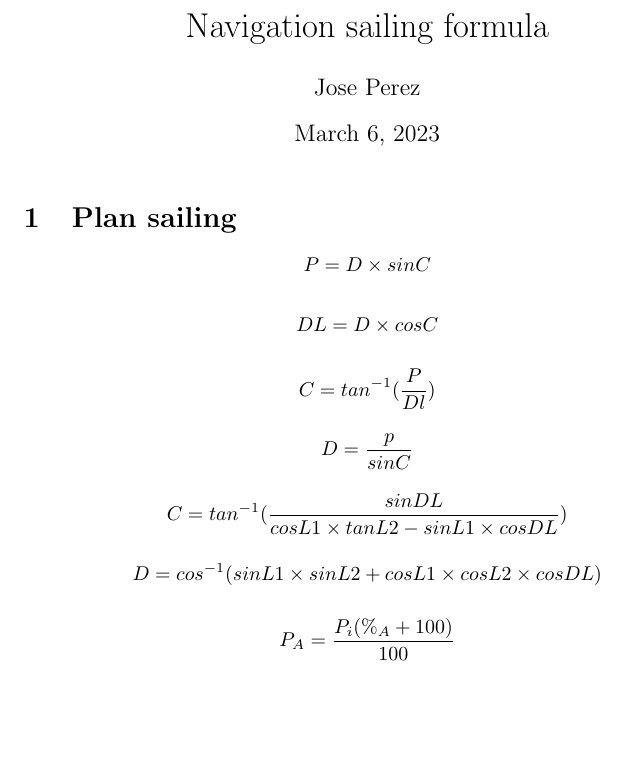
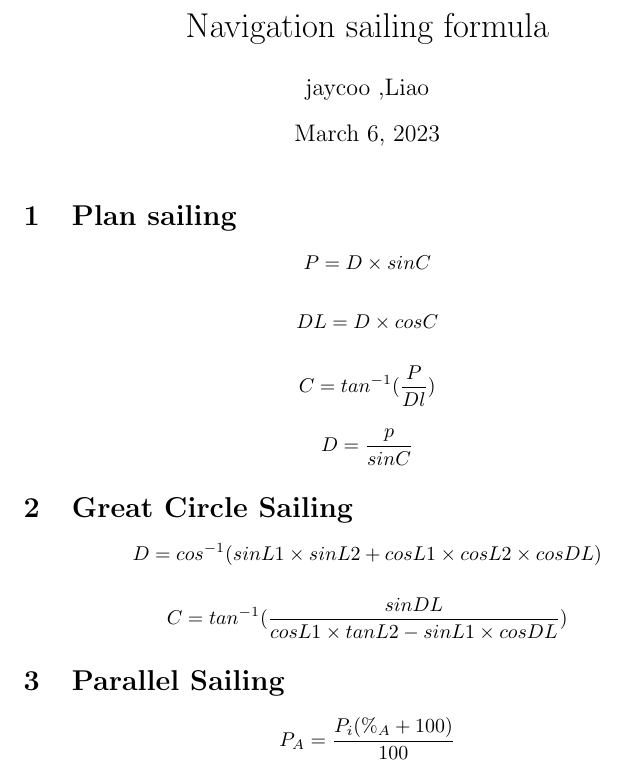
Before and after one commit to yutou1151/NDCSP, a LaTeX document (jaycoo/test.tex): part of page 1 of 2, cut so that both start at the same text, the shorter picture padded with empty space. Compiled offline with pdfLaTeX.

Commit message:
Update test.tex

```diff
--- a/jaycoo/test.tex
+++ b/jaycoo/test.tex
@@ -4,8 +4,8 @@
 %% Title Information.
 
 \title{Navigation sailing formula}
-\author{Jose Perez}
-%% \date{2 July 2004}           %% By default, LaTeX uses the current date
+\author{jaycoo ,Liao}
+%% \date{March,6,2023}           %% By default, LaTeX uses the current date
 
 %%%%% The Document
 
@@ -29,15 +29,15 @@ $$
 $$
 D=\frac{p}{sinC}
 $$
+\section{Great Circle Sailing}
+$$
+D=cos^{-1}({sinL1}\times{sinL2}+{cosL1}\times{cosL2}\times{cosDL})
+$$
 
 $$
 C=tan^{-1}(\frac{sinDL}{{cosL1}\times{tanL2}-{sinL1}\times{cosDL}})
 $$
-
-$$
-D=cos^{-1}({sinL1}\times{sinL2}+{cosL1}\times{cosL2}\times{cosDL})
-$$
-
+\section{Parallel Sailing}
 $$
 P_A=\frac{P_i(\%_A+100)}{100} \\
 $$
```
